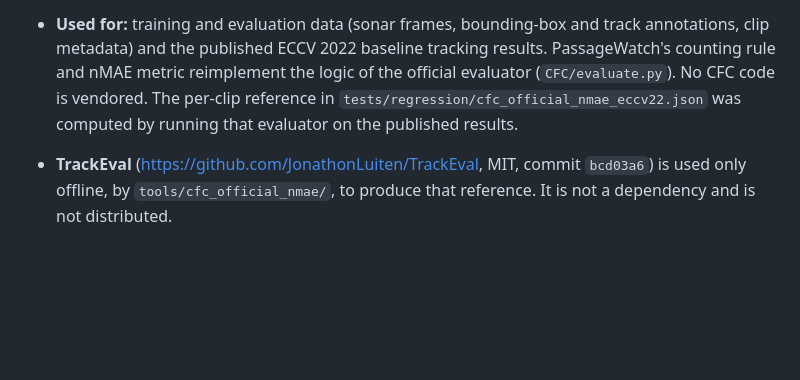
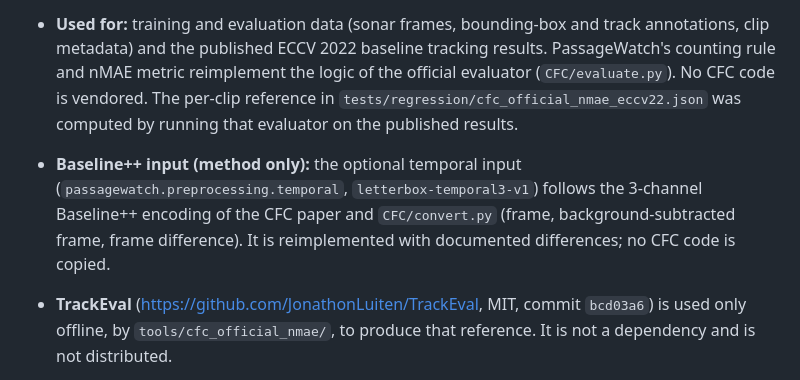
Before and after one commit to professor3333/passagewatch, a Markdown page: THIRD_PARTY_NOTICES.md, the part around the change. GitHub-like rendering; blank space fills up the shorter version.

```diff
--- a/THIRD_PARTY_NOTICES.md
+++ b/THIRD_PARTY_NOTICES.md
@@ -18,6 +18,11 @@ repository.
   evaluator (`CFC/evaluate.py`). No CFC code is vendored. The per-clip reference in
   `tests/regression/cfc_official_nmae_eccv22.json` was computed by running that evaluator
   on the published results.
+- **Baseline++ input (method only):** the optional temporal input
+  (`passagewatch.preprocessing.temporal`, `letterbox-temporal3-v1`) follows the 3-channel
+  Baseline++ encoding of the CFC paper and `CFC/convert.py` (frame, background-subtracted
+  frame, frame difference). It is reimplemented with documented differences; no CFC code is
+  copied.
 - **TrackEval** (<https://github.com/JonathonLuiten/TrackEval>, MIT, commit `bcd03a6`) is
   used only offline, by `tools/cfc_official_nmae/`, to produce that reference. It is not a
   dependency and is not distributed.
```
Also changed, not shown: docs/error_analysis.md (+1 -1 lines), docs/training.md (+11 -0 lines).
